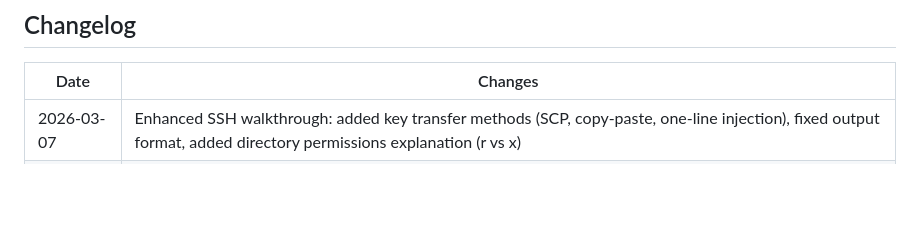
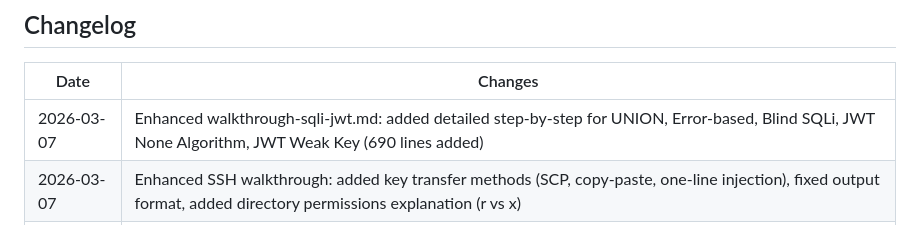
Before and after one commit to phwrscr1pt/Hackdaybc, a Markdown page: docs/CLAUDE_CONTEXT.md, the part around the change. GitHub-like rendering; blank space fills up the shorter version.

Commit message:
Update CLAUDE_CONTEXT.md with walkthrough enhancements
Co-Authored-By: Claude Opus 4.5 <noreply@anthropic.com>

```diff
--- a/docs/CLAUDE_CONTEXT.md
+++ b/docs/CLAUDE_CONTEXT.md
@@ -392,6 +392,7 @@ If you need to contact the instructor or have questions about the project purpos
 
 | Date | Changes |
 |------|---------|
+| 2026-03-07 | Enhanced walkthrough-sqli-jwt.md: added detailed step-by-step for UNION, Error-based, Blind SQLi, JWT None Algorithm, JWT Weak Key (690 lines added) |
 | 2026-03-07 | Enhanced SSH walkthrough: added key transfer methods (SCP, copy-paste, one-line injection), fixed output format, added directory permissions explanation (r vs x) |
 | 2026-03-07 | Fixed SSH lab permissions: added chmod 711 /home/john in Dockerfile and entrypoint.sh |
 | 2026-03-06 | Updated walkthroughs: XSS search path (/search/search?q=), SSRF (LinkScope), File Upload (AetherVision AI) |
```
